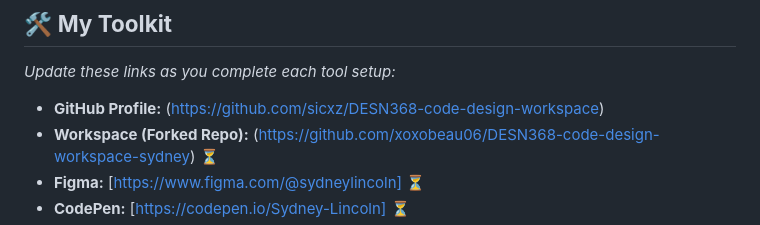
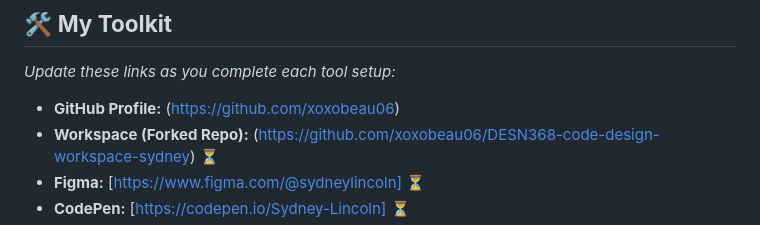
Before and after one commit to xoxobeau06/DESN368-code-design-workspace-SL, a Markdown page: README.md, the part around the change. Drawn GitHub-style.

```diff
--- a/README.md
+++ b/README.md
@@ -40,7 +40,7 @@ As you complete each tool setup, **come back and update the "My Toolkit" section
 
 ## 🛠️ **My Toolkit**
 *Update these links as you complete each tool setup:*
-- **GitHub Profile:** (https://github.com/sicxz/DESN368-code-design-workspace)
+- **GitHub Profile:** (https://github.com/xoxobeau06)
 - **Workspace (Forked Repo):** (https://github.com/xoxobeau06/DESN368-code-design-workspace-sydney) ⏳
 - **Figma:** [https://www.figma.com/@sydneylincoln] ⏳
 - **CodePen:** [https://codepen.io/Sydney-Lincoln] ⏳
```
